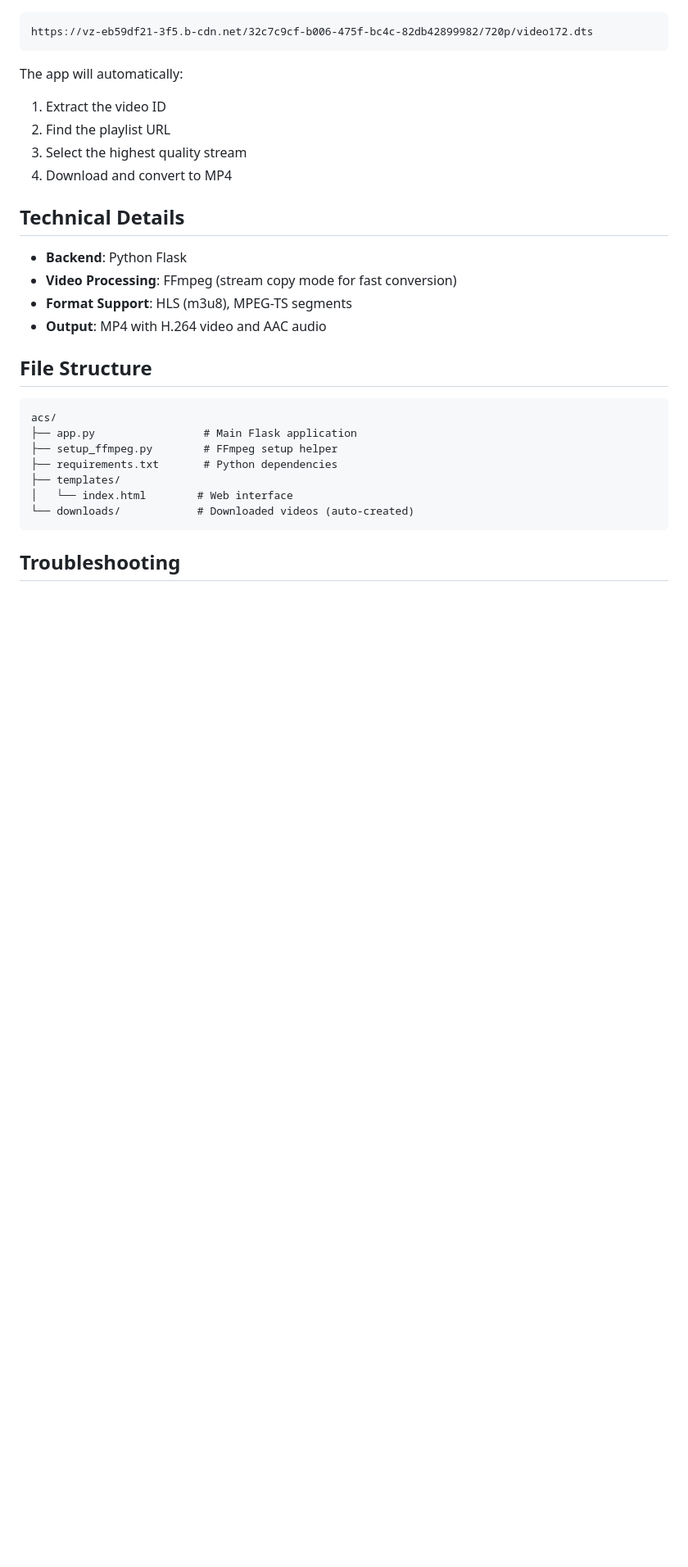
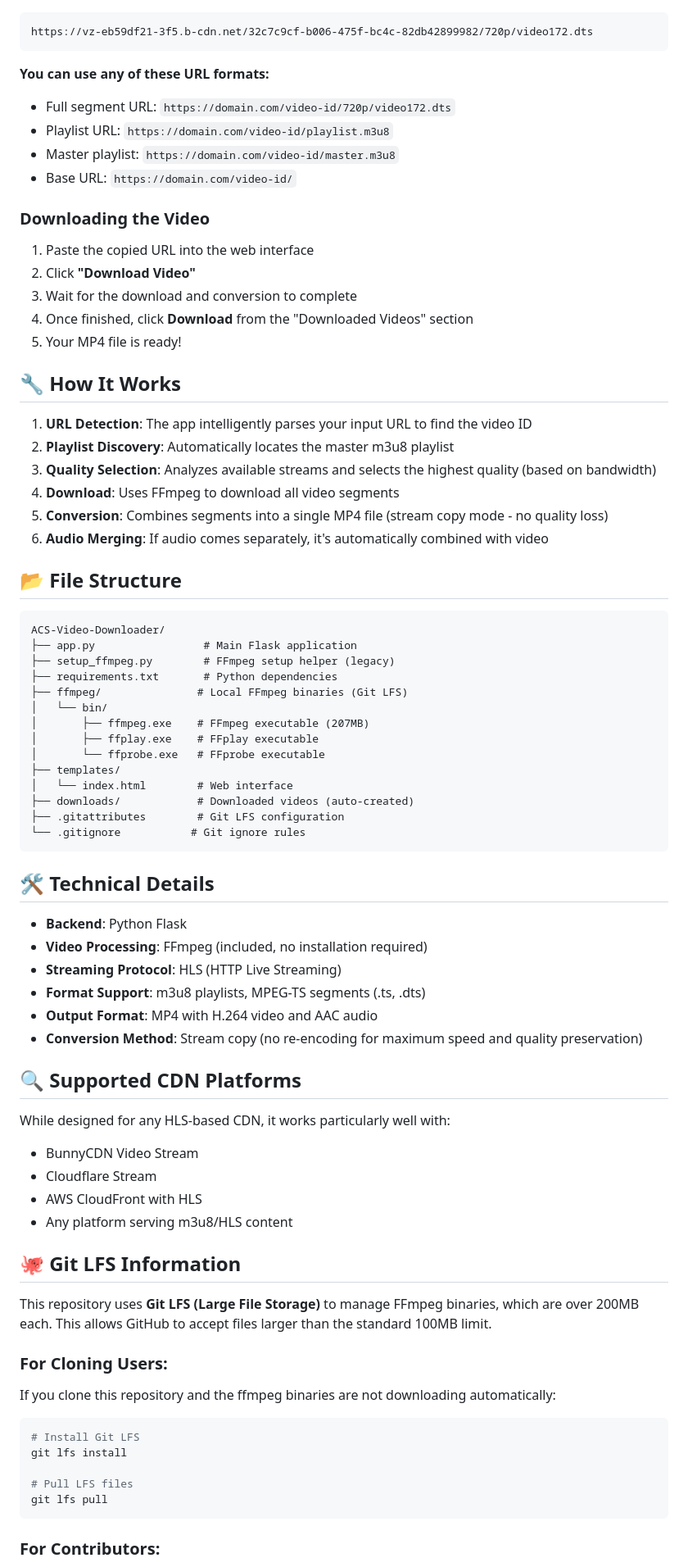
Before and after one commit to cold-cofffeee/M3U8-Video-Downloader, a Markdown page: README.md, the part around one of its changes. Shown at 82% size. Drawn GitHub-style; blank space fills up the shorter version.

````diff
--- a/README.md
+++ b/README.md
@@ -80,30 +73,80 @@ Based on your network logs, you can use URLs like:
 https://vz-eb59df21-3f5.b-cdn.net/32c7c9cf-b006-475f-bc4c-82db42899982/720p/video172.dts
 ```
 
-The app will automatically:
-1. Extract the video ID
-2. Find the playlist URL
-3. Select the highest quality stream
-4. Download and convert to MP4
+**You can use any of these URL formats:**
+- Full segment URL: `https://domain.com/video-id/720p/video172.dts`
+- Playlist URL: `https://domain.com/video-id/playlist.m3u8`
+- Master playlist: `https://domain.com/video-id/master.m3u8`
+- Base URL: `https://domain.com/video-id/`
 
-## Technical Details
+### Downloading the Video
+
+1. Paste the copied URL into the web interface
+2. Click **"Download Video"**
+3. Wait for the download and conversion to complete
+4. Once finished, click **Download** from the "Downloaded Videos" section
+5. Your MP4 file is ready!
+
+## 🔧 How It Works
+
+1. **URL Detection**: The app intelligently parses your input URL to find the video ID
+2. **Playlist Discovery**: Automatically locates the master m3u8 playlist
+3. **Quality Selection**: Analyzes available streams and selects the highest quality (based on bandwidth)
+4. **Download**: Uses FFmpeg to download all video segments
+5. **Conversion**: Combines segments into a single MP4 file (stream copy mode - no quality loss)
+6. **Audio Merging**: If audio comes separately, it's automatically combined with video
+
+## 📂 File Structure
+
+```
+ACS-Video-Downloader/
+├── app.py                 # Main Flask application
+├── setup_ffmpeg.py        # FFmpeg setup helper (legacy)
+├── requirements.txt       # Python dependencies
+├── ffmpeg/               # Local FFmpeg binaries (Git LFS)
+│   └── bin/
+│       ├── ffmpeg.exe    # FFmpeg executable (207MB)
+│       ├── ffplay.exe    # FFplay executable
+│       └── ffprobe.exe   # FFprobe executable
+├── templates/
+│   └── index.html        # Web interface
+├── downloads/            # Downloaded videos (auto-created)
+├── .gitattributes        # Git LFS configuration
+└── .gitignore           # Git ignore rules
+```
+
+## 🛠️ Technical Details
 
 - **Backend**: Python Flask
-- **Video Processing**: FFmpeg (stream copy mode for fast conversion)
-- **Format Support**: HLS (m3u8), MPEG-TS segments
-- **Output**: MP4 with H.264 video and AAC audio
+- **Video Processing**: FFmpeg (included, no installation required)
+- **Streaming Protocol**: HLS (HTTP Live Streaming)
+- **Format Support**: m3u8 playlists, MPEG-TS segments (.ts, .dts)
+- **Output Format**: MP4 with H.264 video and AAC audio
+- **Conversion Method**: Stream copy (no re-encoding for maximum speed and quality preservation)
 
-## File Structure
+## 🔍 Supported CDN Platforms
 
-```
-acs/
-├── app.py                 # Main Flask application
-├── setup_ffmpeg.py        # FFmpeg setup helper
-├── requirements.txt       # Python dependencies
-├── templates/
-│   └── index.html        # Web interface
-└── downloads/            # Downloaded videos (auto-created)
+While designed for any HLS-based CDN, it works particularly well with:
+- BunnyCDN Video Stream
+- Cloudflare Stream
+- AWS CloudFront with HLS
+- Any platform serving m3u8/HLS content
+
+## 🐙 Git LFS Information
+
+This repository uses **Git LFS (Large File Storage)** to manage FFmpeg binaries, which are over 200MB each. This allows GitHub to accept files larger than the standard 100MB limit.
+
+### For Cloning Users:
+
+If you clone this repository and the ffmpeg binaries are not downloading automatically:
+
+```bash
+# Install Git LFS
+git lfs install
+
+# Pull LFS files
+git lfs pull
 ```
 
-## Troubleshooting
+### For Contributors:
 
````
Also changed, not shown: other parts of README.md (+85 -64 lines).
